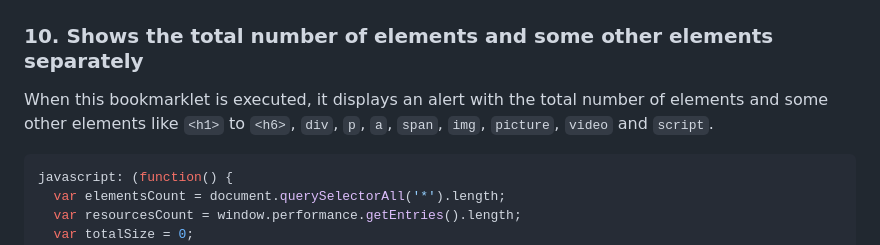
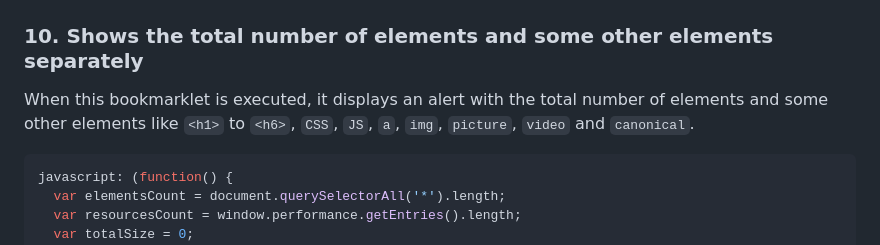
Before and after one commit to nimajafari/Google.Chrome.Bookmarklets, a Markdown page: README.md, the part around the change. Rendered like a GitHub page.

````diff
--- a/README.md
+++ b/README.md
@@ -156,7 +156,7 @@ javascript: (function() {
 
 ### 10. Shows the total number of elements and some other elements separately
 
-When this bookmarklet is executed, it displays an alert with the total number of elements and some other elements like `<h1>` to `<h6>`, `div`, `p`, `a`, `span`, `img`, `picture`, `video` and `script`.
+When this bookmarklet is executed, it displays an alert with the total number of elements and some other elements like `<h1>` to `<h6>`, `CSS`, `JS`, `a`, `img`, `picture`, `video` and `canonical`.
 
 ```javascript
 javascript: (function() {
````
